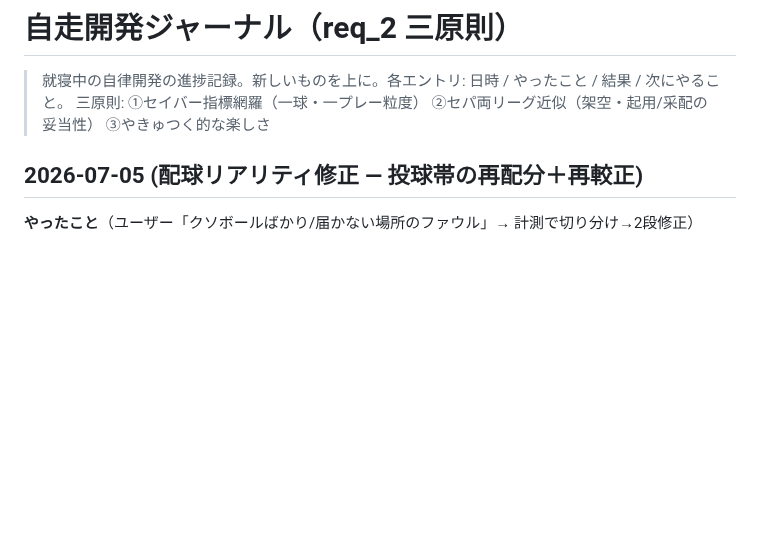
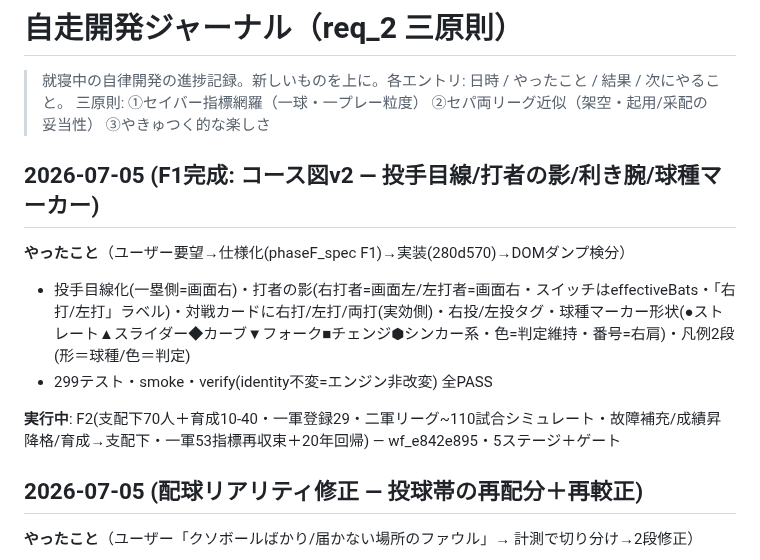
Before and after one commit to aki2ba/saber-yakyuu-j, a Markdown page: thyroxin/progress.md, the part around the change. Drawn GitHub-style; blank space fills up the shorter version.

Commit message:
docs: F1完成(コース図v2)とF2着手を進捗ジャーナルに記録
Co-Authored-By: Claude Fable 5 <noreply@anthropic.com>

```diff
--- a/thyroxin/progress.md
+++ b/thyroxin/progress.md
@@ -2,6 +2,14 @@
 
 > 就寝中の自律開発の進捗記録。新しいものを上に。各エントリ: 日時 / やったこと / 結果 / 次にやること。
 > 三原則: ①セイバー指標網羅（一球・一プレー粒度） ②セパ両リーグ近似（架空・起用/采配の妥当性） ③やきゅつく的な楽しさ
+
+## 2026-07-05 (F1完成: コース図v2 — 投手目線/打者の影/利き腕/球種マーカー)
+
+**やったこと**（ユーザー要望→仕様化(phaseF_spec F1)→実装(280d570)→DOMダンプ検分）
+- 投手目線化(一塁側=画面右)・打者の影(右打者=画面左/左打者=画面右・スイッチはeffectiveBats・「右打/左打」ラベル)・対戦カードに右打/左打/両打(実効側)・右投/左投タグ・球種マーカー形状(●ストレート▲スライダー◆カーブ▼フォーク■チェンジ⬢シンカー系・色=判定維持・番号=右肩)・凡例2段(形＝球種/色＝判定)
+- 299テスト・smoke・verify(identity不変=エンジン非改変) 全PASS
+
+**実行中**: F2(支配下70人＋育成10-40・一軍登録29・二軍リーグ~110試合シミュレート・故障補充/成績昇降格/育成→支配下・一軍53指標再収束＋20年回帰) — wf_e842e895・5ステージ＋ゲート
 
 ## 2026-07-05 (配球リアリティ修正 — 投球帯の再配分＋再較正)
 
```
